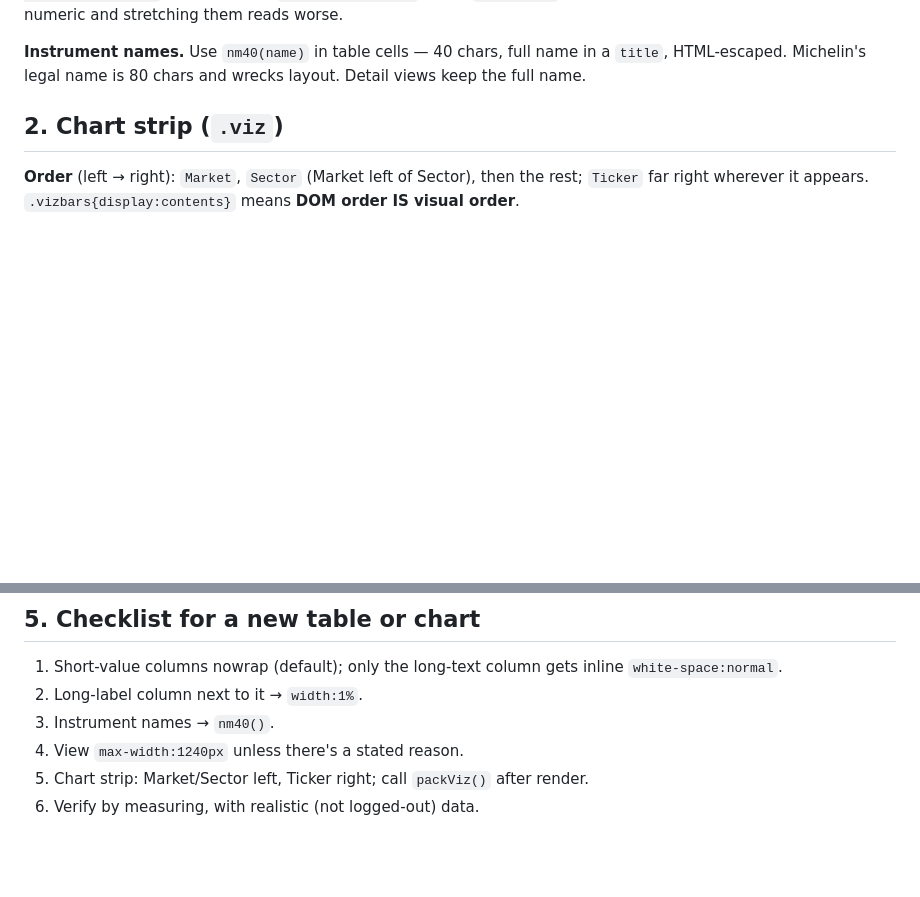
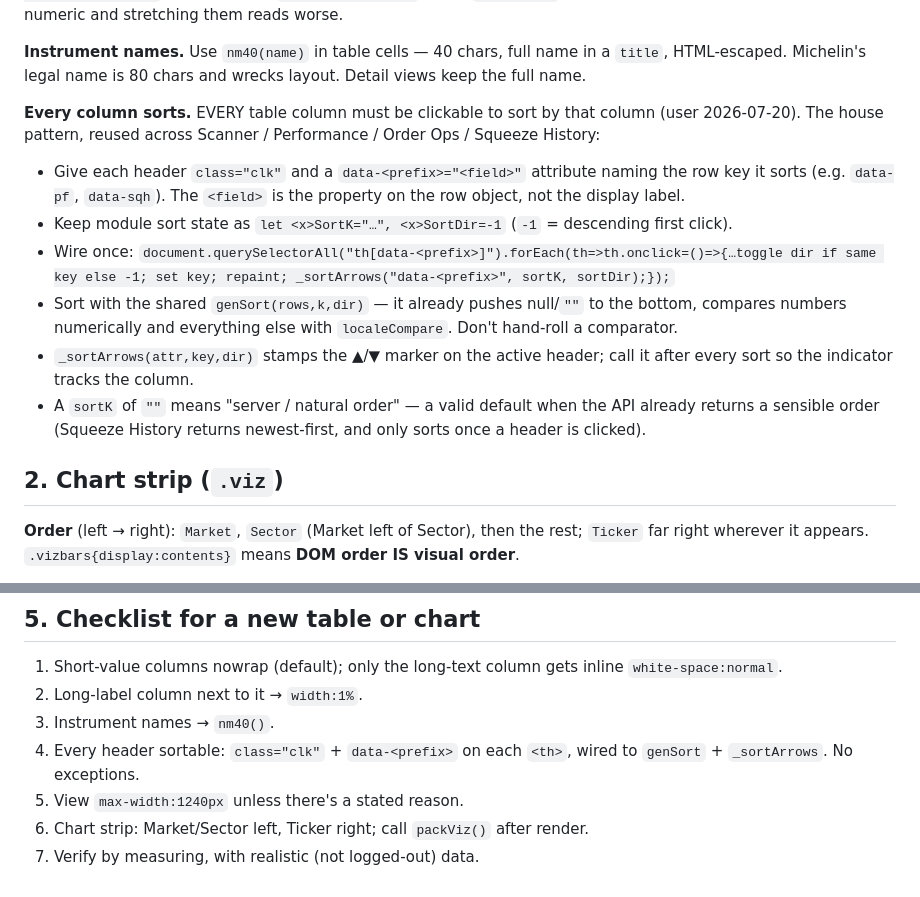
Before and after one commit to Red7Al/ClaudeCode, a Markdown page: skills_src/ah-web-formatting/SKILL.md, 2 parts joined by grey strips. Rendered like a GitHub page; blank space fills up the shorter version.

Commit message:
ah-web-formatting skill: every table column must be sortable
Document the house sort pattern (class=clk + data-<prefix> on each th,
genSort + _sortArrows, module sortK/sortDir) and add it to the checklist.

Co-Authored-By: Claude Opus 4.8 <noreply@anthropic.com>

```diff
--- a/skills_src/ah-web-formatting/SKILL.md
+++ b/skills_src/ah-web-formatting/SKILL.md
@@ -46,6 +46,21 @@ shrink-to-fit because its columns are numeric and stretching them reads worse.
 
 **Instrument names.** Use `nm40(name)` in table cells — 40 chars, full name in a `title`, HTML-escaped.
 Michelin's legal name is 80 chars and wrecks layout. Detail views keep the full name.
+
+**Every column sorts.** EVERY table column must be clickable to sort by that column (user 2026-07-20).
+The house pattern, reused across Scanner / Performance / Order Ops / Squeeze History:
+
+- Give each header `class="clk"` and a `data-<prefix>="<field>"` attribute naming the row key it sorts
+  (e.g. `data-pf`, `data-sqh`). The `<field>` is the property on the row object, not the display label.
+- Keep module sort state as `let <x>SortK="…", <x>SortDir=-1` (`-1` = descending first click).
+- Wire once: `document.querySelectorAll("th[data-<prefix>]").forEach(th=>th.onclick=()=>{…toggle dir if
+  same key else -1; set key; repaint; _sortArrows("data-<prefix>", sortK, sortDir);});`
+- Sort with the shared `genSort(rows,k,dir)` — it already pushes null/`""` to the bottom, compares numbers
+  numerically and everything else with `localeCompare`. Don't hand-roll a comparator.
+- `_sortArrows(attr,key,dir)` stamps the ▲/▼ marker on the active header; call it after every sort so the
+  indicator tracks the column.
+- A `sortK` of `""` means "server / natural order" — a valid default when the API already returns a
+  sensible order (Squeeze History returns newest-first, and only sorts once a header is clicked).
 
 ## 2. Chart strip (`.viz`)
 
@@ -117,6 +132,8 @@ Measure and assert. Do not eyeball, and do not trust a summary you built without
 1. Short-value columns nowrap (default); only the long-text column gets inline `white-space:normal`.
 2. Long-label column next to it → `width:1%`.
 3. Instrument names → `nm40()`.
-4. View `max-width:1240px` unless there's a stated reason.
-5. Chart strip: Market/Sector left, Ticker right; call `packViz()` after render.
-6. Verify by measuring, with realistic (not logged-out) data.
+4. Every header sortable: `class="clk"` + `data-<prefix>` on each `<th>`, wired to `genSort` +
+   `_sortArrows`. No exceptions.
+5. View `max-width:1240px` unless there's a stated reason.
+6. Chart strip: Market/Sector left, Ticker right; call `packViz()` after render.
+7. Verify by measuring, with realistic (not logged-out) data.
```
